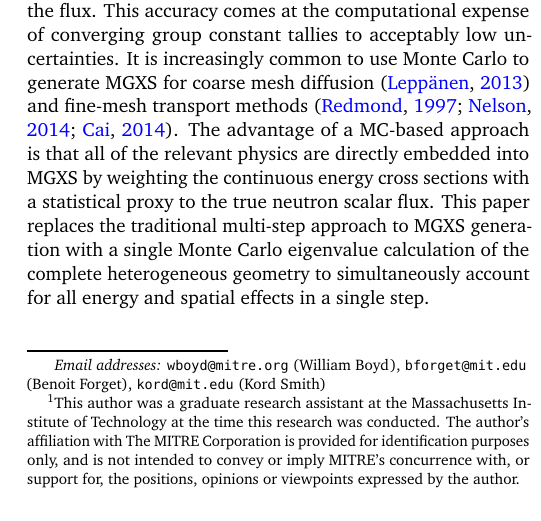
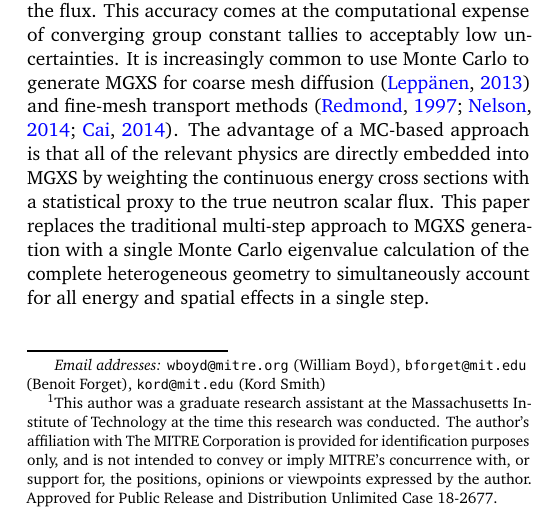
Before and after one commit to wbinventor/ANE-Single-Step-MGXS, a LaTeX paper (main.tex): part of one column of page 1 of 13, cut so that both start at the same text. Compiled offline with pdfLaTeX.

Commit message:
Added MITRE approval for release and distribution

```diff
--- a/main.tex
+++ b/main.tex
@@ -96,7 +96,7 @@ Neutron transport, multi-group cross-sections, spatial self-shielding, spatial h
 \end{frontmatter}
 
 \setcounter{footnote}{1}
-\footnotetext{This author was a graduate research assistant at the Massachusetts Institute of Technology at the time this research was conducted. The author's affiliation with The MITRE Corporation is provided for identification purposes only, and is not intended to convey or imply MITRE's concurrence with, or support for, the positions, opinions or viewpoints expressed by the author.}
+\footnotetext{This author was a graduate research assistant at the Massachusetts Institute of Technology at the time this research was conducted. The author's affiliation with The MITRE Corporation is provided for identification purposes only, and is not intended to convey or imply MITRE's concurrence with, or support for, the positions, opinions or viewpoints expressed by the author. Approved for Public Release and Distribution Unlimited Case 18-2677.}
 
 \input{introduction}
 \input{single-step}
```
